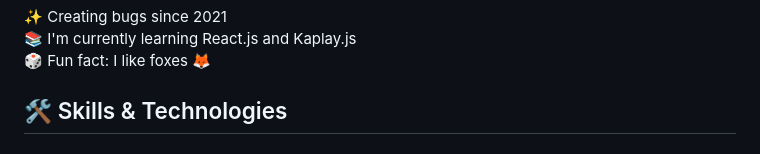
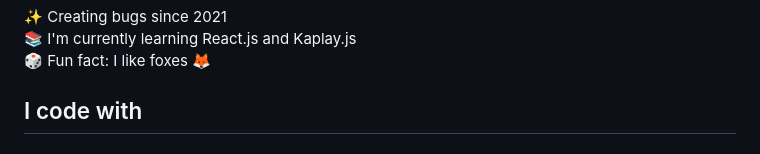
Before and after one commit to AddisonReyes/AddisonReyes, a Markdown page: README.md, the part around one of its changes. Drawn GitHub-style.

```diff
--- a/README.md
+++ b/README.md
@@ -40,7 +40,7 @@
 
 ###
 
-<h2 align="left">🛠️ Skills & Technologies</h2>
+<h2 align="left">I code with</h2>
 
 ###
 
```
Also changed, not shown: other parts of README.md (+22 -75 lines).
